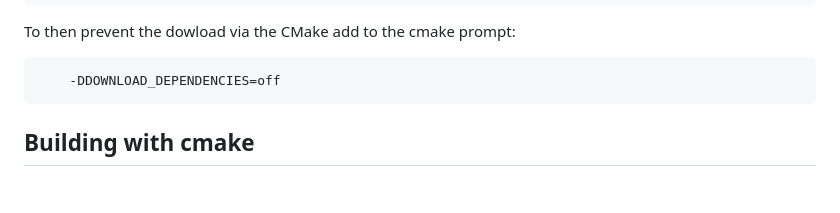
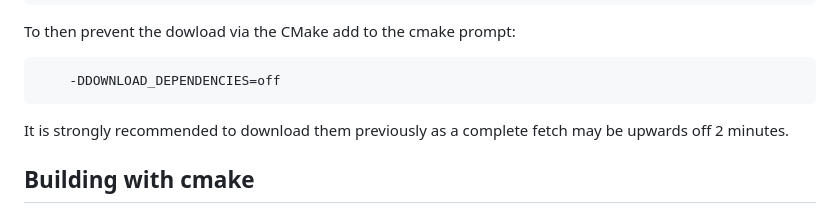
Before and after one commit to JosVoigt/PSEMolSim_GROUP_E, a Markdown page: README.md, the part around the change. Rendered like a GitHub page; blank space fills up the shorter version.

Commit message:
added warning to cmakelists

````diff
--- a/README.md
+++ b/README.md
@@ -30,6 +30,7 @@ To then prevent the dowload via the CMake add to the cmake prompt:
 ```bash
     -DDOWNLOAD_DEPENDENCIES=off
 ```
+It is strongly recommended to download them previously as a complete fetch may be upwards off 2 minutes.
 
 Building with cmake
 ---
````
